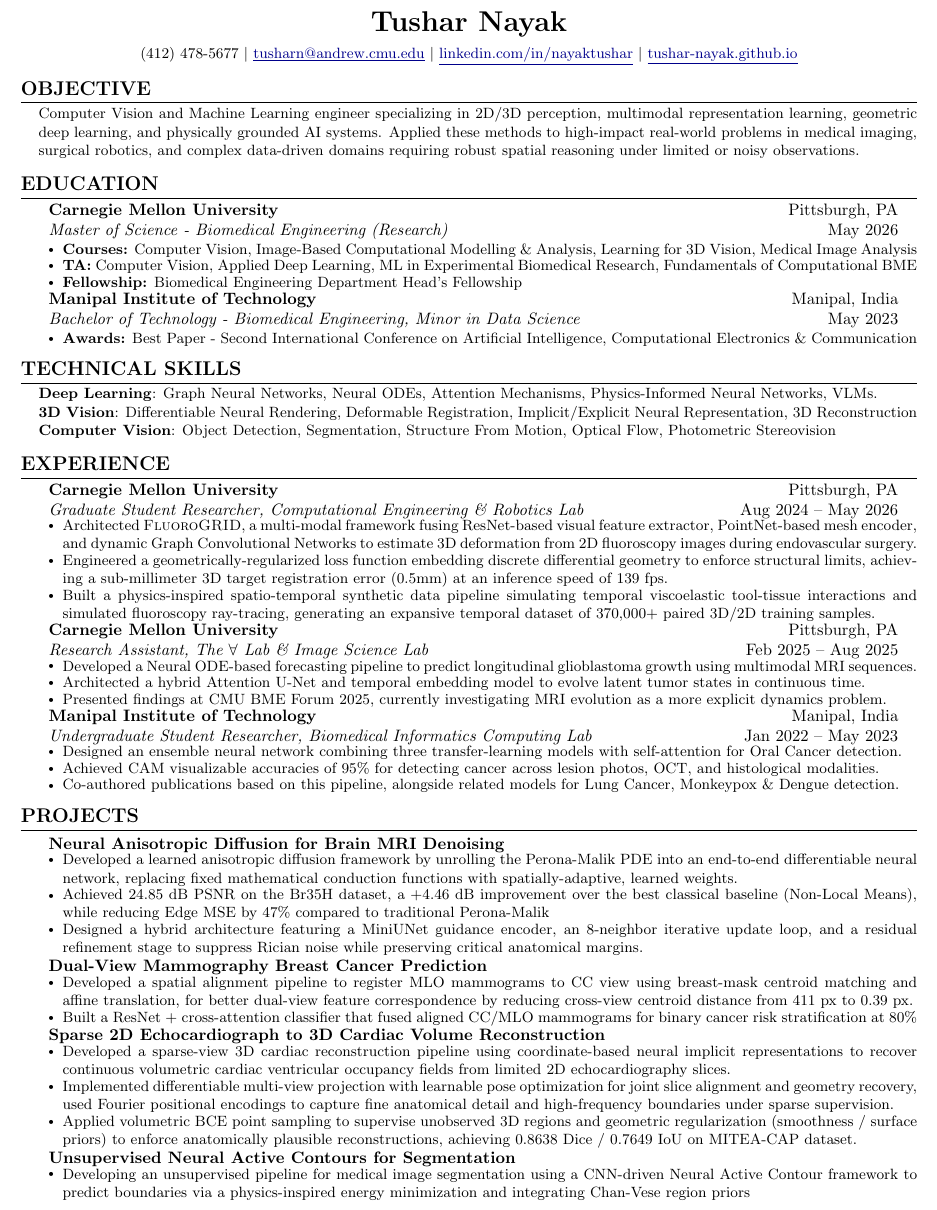
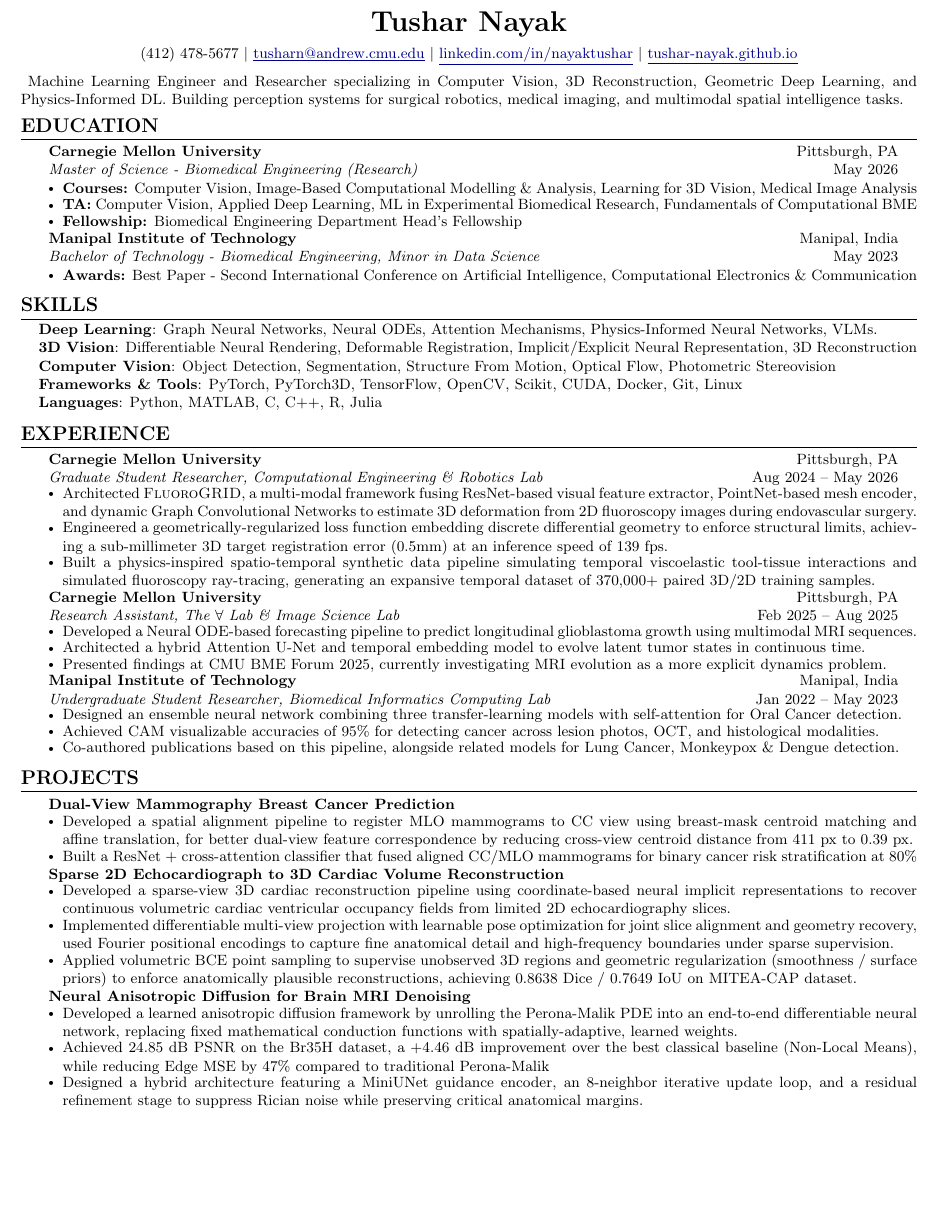
Before and after one commit to tushar-nayak/resume, a LaTeX document (main.tex): part of the page, cut so that both start at the same text, the shorter picture padded with empty space. Compiled offline with pdfLaTeX.

Commit message:
Updates from Overleaf

```diff
--- a/main.tex
+++ b/main.tex
@@ -63,13 +63,11 @@
     \href{https://tushar-nayak.github.io/}{\underline{tushar-nayak.github.io}}
 \end{center}
 
-
-\section{Objective}
-\begin{itemize}[leftmargin=0.15in, label={}, itemsep=0pt, parsep=0pt]
-\small{\item{
-Computer Vision and Machine Learning engineer specializing in 2D/3D perception, multimodal representation learning, geometric deep learning, and physically grounded AI systems. Applied these methods to high-impact real-world problems in medical imaging, surgical robotics, and complex data-driven domains requiring robust spatial reasoning under limited or noisy observations.
-}}
-\end{itemize}
+\vspace{-4pt}
+\noindent\small{
+Machine Learning Engineer and Researcher specializing in Computer Vision, 3D Reconstruction, Geometric Deep Learning, and Physics-Informed DL. Building perception systems for surgical robotics, medical imaging, and multimodal spatial intelligence tasks.
+}
+\vspace{-2pt}
 %-----------EDUCATION-----------
 \section{Education}
   \resumeSubHeadingListStart
@@ -93,12 +91,14 @@ Computer Vision and Machine Learning engineer specializing in 2D/3D perception,
   \resumeSubHeadingListEnd
 
 %-----------SKILLS-----------
-\section{Technical Skills}
+\section{Skills}
  \begin{itemize}[leftmargin=0.15in, label={}, itemsep=0pt, parsep=0pt]
     \small{\item{
      \textbf{Deep Learning}{: Graph Neural Networks, Neural ODEs, Attention Mechanisms, Physics-Informed Neural Networks, VLMs.} \\
      \textbf{3D Vision}{: Differentiable Neural Rendering, Deformable Registration, Implicit/Explicit Neural Representation, 3D Reconstruction} \\
-     \textbf{Computer Vision}{: Object Detection, Segmentation, Structure From Motion, Optical Flow, Photometric Stereovision}}}
+     \textbf{Computer Vision}{: Object Detection, Segmentation, Structure From Motion, Optical Flow, Photometric Stereovision}} \\
+     \textbf{Frameworks \& Tools}{: PyTorch, PyTorch3D, TensorFlow, OpenCV, Scikit, CUDA, Docker, Git, Linux} \\
+     \textbf{Languages}{: Python, MATLAB, C, C++, R, Julia}}
  \end{itemize}
 
 %-----------EXPERIENCE-----------
@@ -139,14 +139,7 @@ Computer Vision and Machine Learning engineer specializing in 2D/3D perception,
 %-----------PROJECTS-----------
 \section{Projects}
     \resumeSubHeadingListStart
-      \resumeProjectHeading
-          {\textbf{Neural Anisotropic Diffusion for Brain MRI Denoising}}{ }
-          \resumeItemListStart
-            \resumeItem{Developed a learned anisotropic diffusion framework by unrolling the Perona-Malik PDE into an end-to-end differentiable neural network, replacing fixed mathematical conduction functions with spatially-adaptive, learned weights.}
-            \resumeItem{Achieved 24.85 dB PSNR on the Br35H dataset, a +4.46 dB improvement over the best classical baseline (Non-Local Means), while reducing Edge MSE by 47\% compared to traditional Perona-Malik}
-            \resumeItem{Designed a hybrid architecture featuring a MiniUNet guidance encoder, an 8-neighbor iterative update loop, and a residual refinement stage to suppress Rician noise while preserving critical anatomical margins.}
 
-          \resumeItemListEnd
     \resumeProjectHeading
     {\textbf{Dual-View Mammography Breast Cancer Prediction}}{}
     \resumeItemListStart
@@ -160,23 +153,21 @@ Computer Vision and Machine Learning engineer specializing in 2D/3D perception,
         \resumeItem{Implemented differentiable multi-view projection with learnable pose optimization for joint slice alignment and geometry recovery, used Fourier positional encodings to capture fine anatomical detail and high-frequency boundaries under sparse supervision.}
         \resumeItem{Applied volumetric BCE point sampling to supervise unobserved 3D regions and geometric regularization (smoothness / surface priors) to enforce anatomically plausible reconstructions, achieving 0.8638 Dice / 0.7649 IoU on MITEA-CAP dataset.}
     \resumeItemListEnd
-     \resumeProjectHeading
-      {\textbf{Unsupervised Neural Active Contours for Segmentation}}{ }
-      \resumeItemListStart
-        \resumeItem{Developing an unsupervised pipeline for medical image segmentation using a CNN-driven Neural Active Contour framework to predict boundaries via a physics-inspired energy minimization and integrating Chan-Vese region priors}
-      \resumeItemListEnd
-    \resumeSubHeadingListEnd
+        \resumeProjectHeading
+        {\textbf{Neural Anisotropic Diffusion for Brain MRI Denoising}}{ }
+          \resumeItemListStart
+    \resumeItem{Developed a learned anisotropic diffusion framework by unrolling the Perona-Malik PDE into an end-to-end differentiable neural network, replacing fixed mathematical conduction functions with spatially-adaptive, learned weights.}
+    \resumeItem{Achieved 24.85 dB PSNR on the Br35H dataset, a +4.46 dB improvement over the best classical baseline (Non-Local Means), while reducing Edge MSE by 47\% compared to traditional Perona-Malik}
+    \resumeItem{Designed a hybrid architecture featuring a MiniUNet guidance encoder, an 8-neighbor iterative update loop, and a residual refinement stage to suppress Rician noise while preserving critical anatomical margins.}
 
-%-----------LEADERSHIP-----------
-% %\section{Leadership}
-%  \begin{itemize}[leftmargin=0.15in, label={}, itemsep=0pt, parsep=0pt]
-%     \small{\item{
-%     \textbf{Open Horizon Robotics}{: Senior Leadership Team \& Course Designer} \hfill Apr 2025 -- Present \\
-%      \textbf{Carnegie Mellon University}{: Graduate Ambassador for Biomedical Engineering} \hfill Apr 2025 -- May 2026 \\
-%      \textbf{IEEE Engineering in Medicine \& Biology Society, Manipal}{: Chairperson, Head of Research} \hfill Jul 2021 -- May 2023 \\
-%      %\vspace{1pt}
-%      \textbf{IEEE Robotics \& Automation Society, Manipal}{: Exec Board Member, Webmaster} \hfill Feb 2022 -- Jan 2023
-%     }}
-%  \end{itemize}
+          \resumeItemListEnd
+    % \resumeItemListEnd
+    %  \resumeProjectHeading
+    %   {\textbf{Unsupervised Neural Active Contours for Segmentation}}{ }
+    %   \resumeItemListStart
+    %     \resumeItem{Developing an unsupervised pipeline for medical image segmentation using a CNN-driven Neural Active Contour framework to predict boundaries via a physics-inspired energy minimization and integrating Chan-Vese region priors}
+    %   \resumeItemListEnd
+    % \resumeSubHeadingListEnd
+
 
 \end{document}
```
